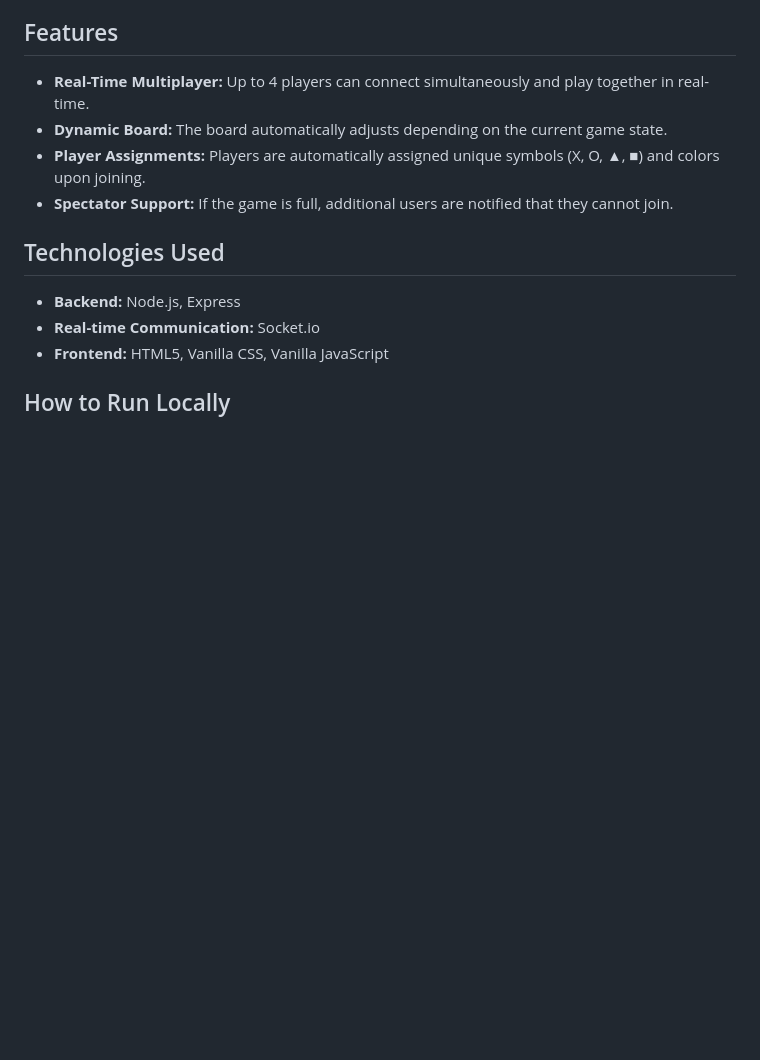
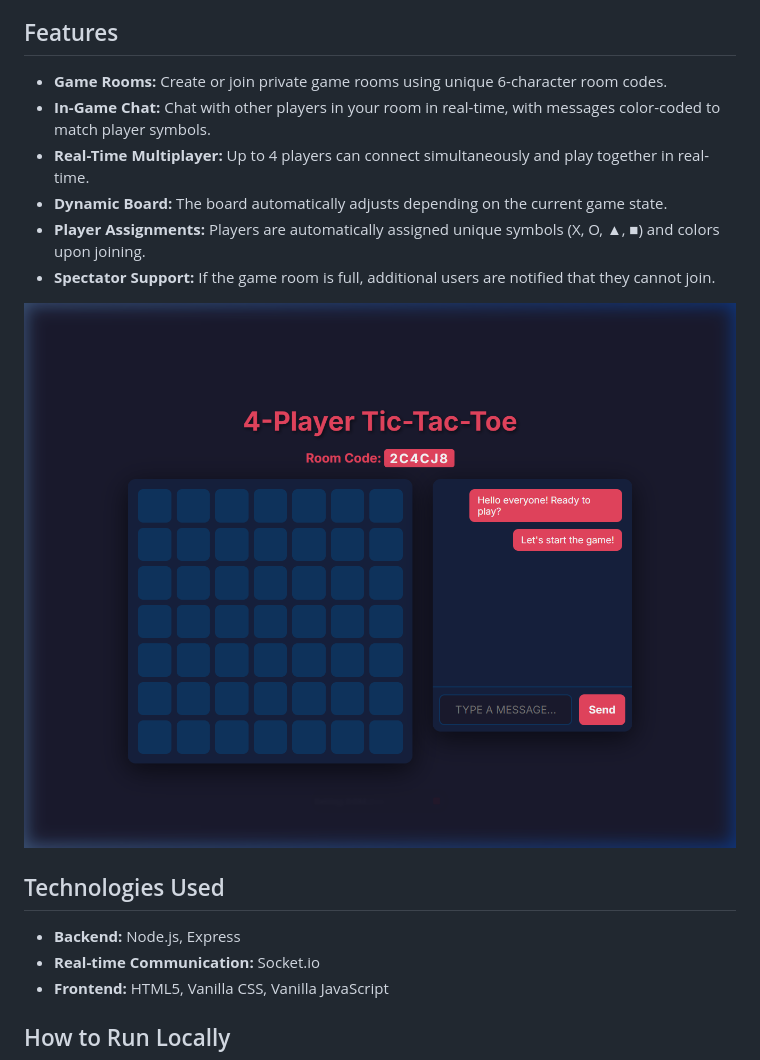
Before and after one commit to thewackyworld/4-player-tictactoe, a Markdown page: README.md, the part around the change. GitHub-like rendering; pictures changed too: chat.png (added); blank space fills up the shorter version.

Commit message:
added chat

```diff
--- a/README.md
+++ b/README.md
@@ -10,10 +10,14 @@ This project was built entirely using **Antigravity**, an advanced AI coding ass
 
 ## Features
 
+- **Game Rooms:** Create or join private game rooms using unique 6-character room codes.
+- **In-Game Chat:** Chat with other players in your room in real-time, with messages color-coded to match player symbols.
 - **Real-Time Multiplayer:** Up to 4 players can connect simultaneously and play together in real-time.
 - **Dynamic Board:** The board automatically adjusts depending on the current game state.
 - **Player Assignments:** Players are automatically assigned unique symbols (X, O, ▲, ■) and colors upon joining.
-- **Spectator Support:** If the game is full, additional users are notified that they cannot join.
+- **Spectator Support:** If the game room is full, additional users are notified that they cannot join.
+
+![Chat feature screenshot](chat.png)
 
 ## Technologies Used
 
```
Also changed, not shown: 4 other files.
